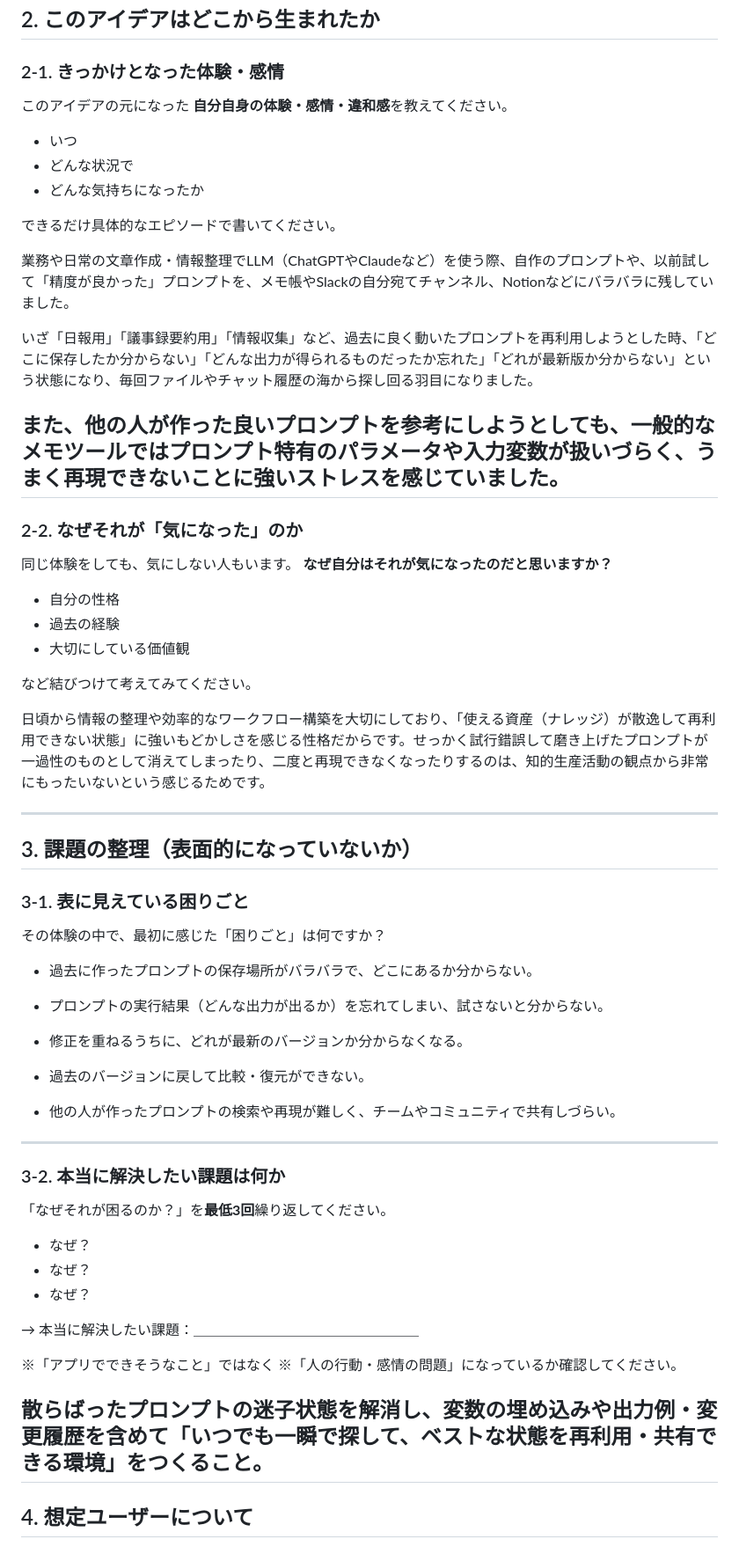
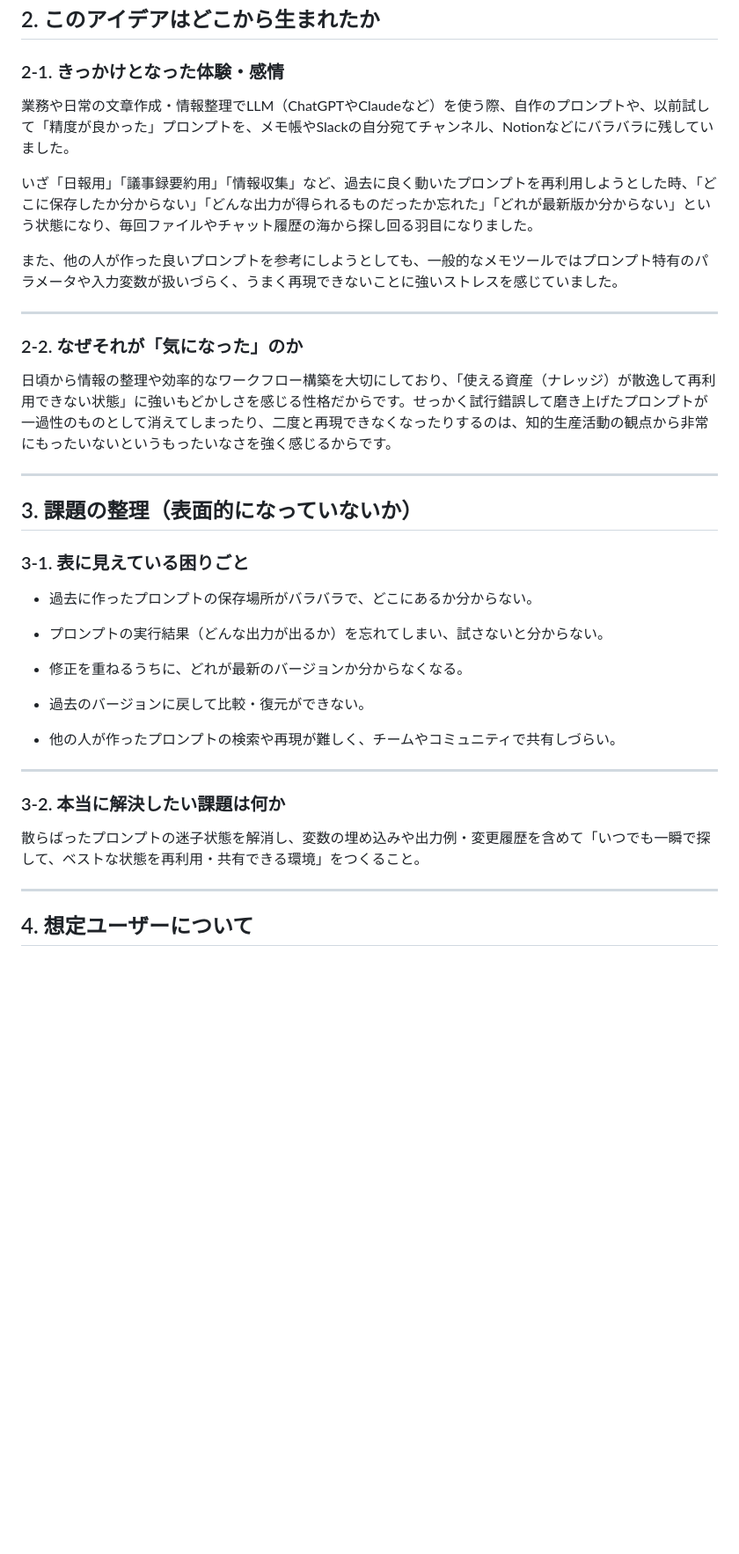
Before and after one commit to yokota-dev-app/graduation_project_app, a Markdown page: README.md, the part around one of its changes. Shown at 88% size. Rendered like a GitHub page; blank space fills up the shorter version.

```diff
--- a/README.md
+++ b/README.md
@@ -19,42 +12,23 @@
 
 ### 2-1. きっかけとなった体験・感情
 
-このアイデアの元になった
-**自分自身の体験・感情・違和感**を教えてください。
-
-- いつ
-- どんな状況で
-- どんな気持ちになったか
-
-できるだけ具体的なエピソードで書いてください。
-
 業務や日常の文章作成・情報整理でLLM（ChatGPTやClaudeなど）を使う際、自作のプロンプトや、以前試して「精度が良かった」プロンプトを、メモ帳やSlackの自分宛てチャンネル、Notionなどにバラバラに残していました。
 
 いざ「日報用」「議事録要約用」「情報収集」など、過去に良く動いたプロンプトを再利用しようとした時、「どこに保存したか分からない」「どんな出力が得られるものだったか忘れた」「どれが最新版か分からない」という状態になり、毎回ファイルやチャット履歴の海から探し回る羽目になりました。
 
 また、他の人が作った良いプロンプトを参考にしようとしても、一般的なメモツールではプロンプト特有のパラメータや入力変数が扱いづらく、うまく再現できないことに強いストレスを感じていました。
+
 ---
 
 ### 2-2. なぜそれが「気になった」のか
 
-同じ体験をしても、気にしない人もいます。
-**なぜ自分はそれが気になったのだと思いますか？**
-
-- 自分の性格
-- 過去の経験
-- 大切にしている価値観
-
-など結びつけて考えてみてください。
-
-日頃から情報の整理や効率的なワークフロー構築を大切にしており、「使える資産（ナレッジ）が散逸して再利用できない状態」に強いもどかしさを感じる性格だからです。せっかく試行錯誤して磨き上げたプロンプトが一過性のものとして消えてしまったり、二度と再現できなくなったりするのは、知的生産活動の観点から非常にもったいないという感じるためです。
+日頃から情報の整理や効率的なワークフロー構築を大切にしており、「使える資産（ナレッジ）が散逸して再利用できない状態」に強いもどかしさを感じる性格だからです。せっかく試行錯誤して磨き上げたプロンプトが一過性のものとして消えてしまったり、二度と再現できなくなったりするのは、知的生産活動の観点から非常にもったいないというもったいなさを強く感じるからです。
 
 ---
 
 ## 3. 課題の整理（表面的になっていないか）
 
 ### 3-1. 表に見えている困りごと
-
-その体験の中で、最初に感じた「困りごと」は何ですか？
 
 - 過去に作ったプロンプトの保存場所がバラバラで、どこにあるか分からない。
 
@@ -69,18 +43,8 @@
 
 ### 3-2. 本当に解決したい課題は何か
 
-「なぜそれが困るのか？」を**最低3回**繰り返してください。
+散らばったプロンプトの迷子状態を解消し、変数の埋め込みや出力例・変更履歴を含めて「いつでも一瞬で探して、ベストな状態を再利用・共有できる環境」をつくること。
 
-- なぜ？
-- なぜ？
-- なぜ？
-
-→ 本当に解決したい課題：＿＿＿＿＿＿＿＿＿＿＿＿＿＿＿＿
-
-※「アプリでできそうなこと」ではなく
-※「人の行動・感情の問題」になっているか確認してください。
-
-散らばったプロンプトの迷子状態を解消し、変数の埋め込みや出力例・変更履歴を含めて「いつでも一瞬で探して、ベストな状態を再利用・共有できる環境」をつくること。
 ---
 
 ## 4. 想定ユーザーについて
```
Also changed, not shown: other parts of README.md (+15 -127 lines).
